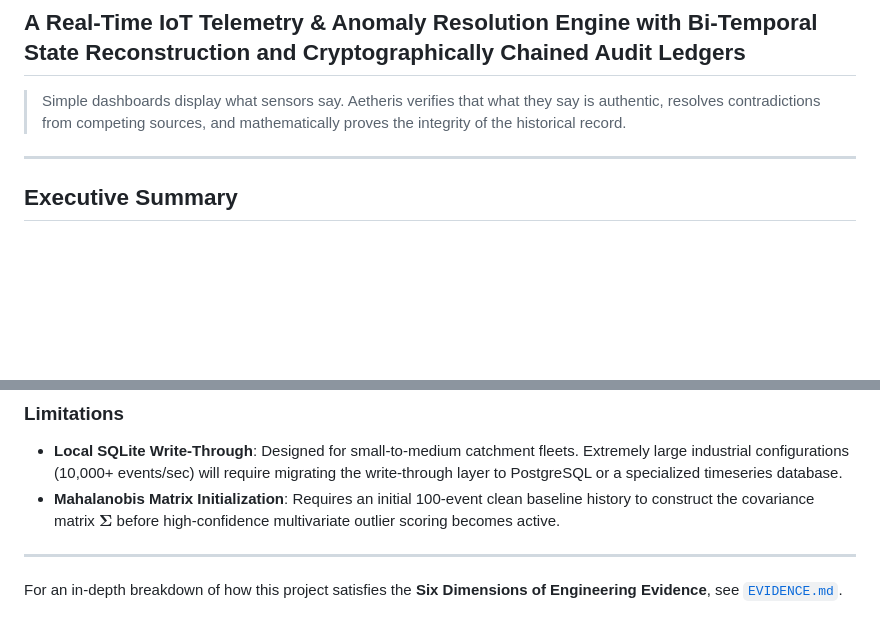
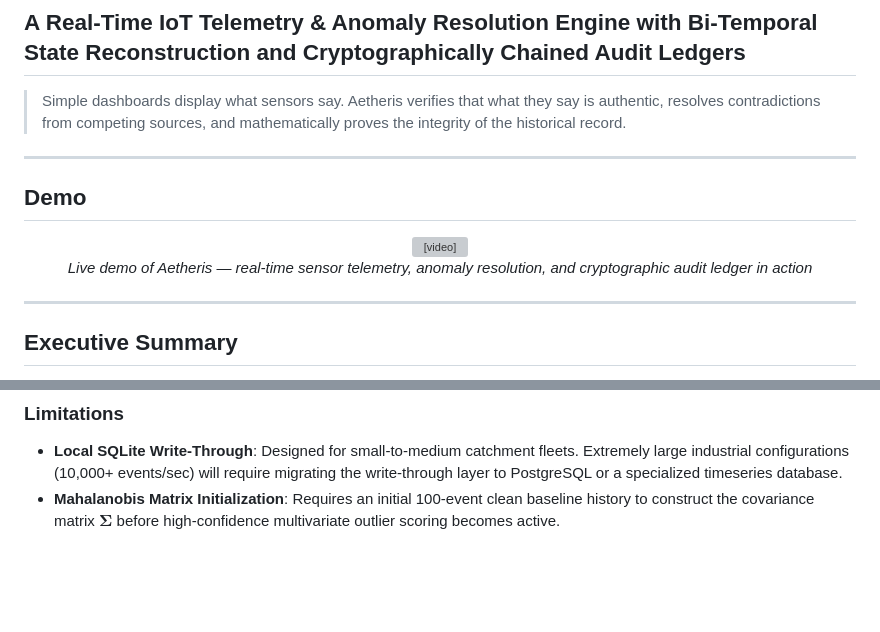
Before and after one commit to harsh-space/aetheris, a Markdown page: README.md, 2 parts joined by grey strips. Rendered like a GitHub page; blank space fills up the shorter version; grey boxes are pictures that could not be loaded.

Commit message:
feat: Updated README.md

```diff
--- a/README.md
+++ b/README.md
@@ -2,6 +2,16 @@
 ## A Real-Time IoT Telemetry & Anomaly Resolution Engine with Bi-Temporal State Reconstruction and Cryptographically Chained Audit Ledgers
 
 > Simple dashboards display what sensors say. Aetheris verifies that what they say is authentic, resolves contradictions from competing sources, and mathematically proves the integrity of the historical record.
+
+---
+
+## Demo
+
+<div align="center">
+  <video src="https://github.com/user-attachments/assets/c6b8bf09-07e9-4d9a-96a4-75b85c07b978" width="900" controls></video>
+  <br/>
+  <em>Live demo of Aetheris — real-time sensor telemetry, anomaly resolution, and cryptographic audit ledger in action</em>
+</div>
 
 ---
 
@@ -382,7 +392,3 @@ Aetheris demonstrates how complex bi-temporal synchronization and multivariate a
 ### Limitations
 - **Local SQLite Write-Through**: Designed for small-to-medium catchment fleets. Extremely large industrial configurations (10,000+ events/sec) will require migrating the write-through layer to PostgreSQL or a specialized timeseries database.
 - **Mahalanobis Matrix Initialization**: Requires an initial 100-event clean baseline history to construct the covariance matrix $\boldsymbol{\Sigma}$ before high-confidence multivariate outlier scoring becomes active.
-
----
-
-For an in-depth breakdown of how this project satisfies the **Six Dimensions of Engineering Evidence**, see [`EVIDENCE.md`](./EVIDENCE.md).
```
Also changed, not shown: other parts of README.md (+1 -1 lines), EVIDENCE.md (deleted, +0 -112 lines).
